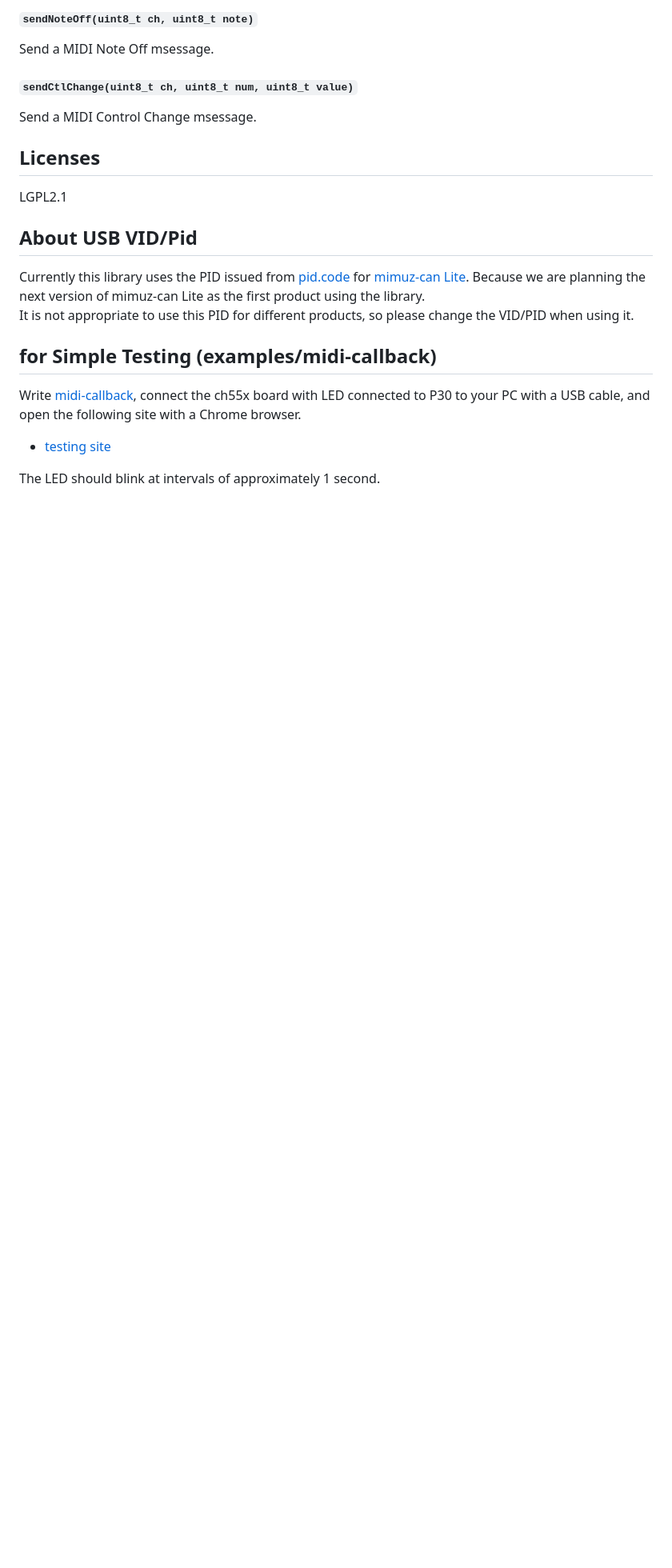
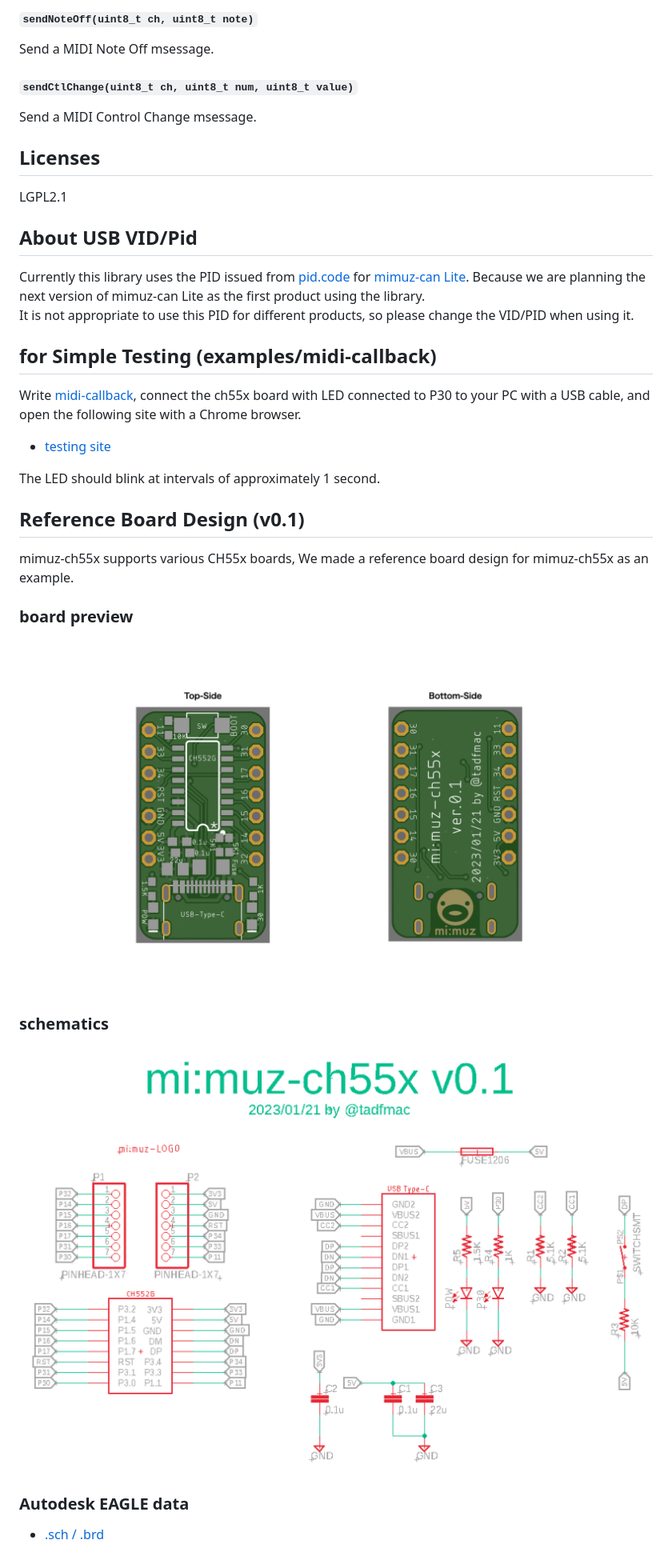
Before and after one commit to mimuz/mimuz-ch55x, a Markdown page: README.md, the part around the change printed below. Shown: that part at 80% size. Drawn GitHub-style; pictures changed too: board/image/preview.png (added), board/image/schematics.png (added); blank space fills up the shorter version.

Commit message:
add reference board design

```diff
--- a/README.md
+++ b/README.md
@@ -142,3 +142,19 @@ Write [midi-callback](./examples/midi-callback), connect the ch55x board with LE
 - [testing site](https://mimuz.github.io/mimuz-ch55x/)
 
 The LED should blink at intervals of approximately 1 second.
+
+## Reference Board Design (v0.1)
+
+mimuz-ch55x supports various CH55x boards, We made a reference board design for mimuz-ch55x as an example.
+
+### board preview
+
+![preview.png](./board/image/preview.png)
+
+### schematics
+
+![schematics.png](./board/image/schematics.png)
+
+### Autodesk EAGLE data
+
+- [.sch / .brd](./board/eagle)
```
Also changed, not shown: other parts of README.md (+1 -1 lines), board/image/bottom.png (added), board/image/top.png (added), 15 other files.
